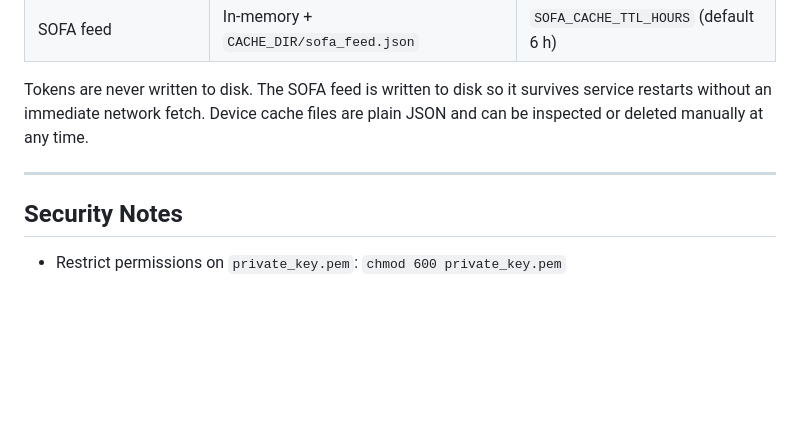
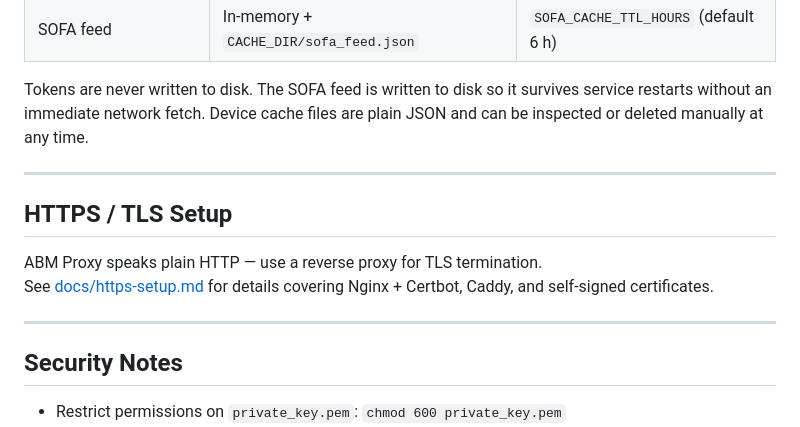
Before and after one commit to bartreardon/abm-proxy, a Markdown page: README.md, the part around the change. Drawn GitHub-style; blank space fills up the shorter version.

Commit message:
added info regarding basic tls certificate setup

```diff
--- a/README.md
+++ b/README.md
@@ -462,6 +462,14 @@ and can be inspected or deleted manually at any time.
 
 ---
 
+## HTTPS / TLS Setup
+
+ABM Proxy speaks plain HTTP — use a reverse proxy for TLS termination.
+See [docs/https-setup.md](docs/https-setup.md) for details covering
+Nginx + Certbot, Caddy, and self-signed certificates.
+
+---
+
 ## Security Notes
 
 - Restrict permissions on `private_key.pem`: `chmod 600 private_key.pem`
```
Also changed, not shown: docs/https-setup.md (added, +121 -0 lines).
